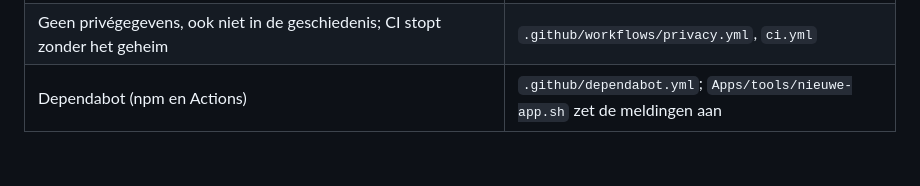
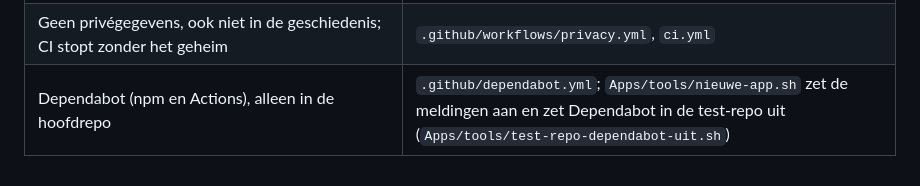
Before and after one commit to jmldewaal-sedillo/studio-sedillo-app-template, a Markdown page: TEMPLATE.md, the part around the change. Rendered like a GitHub page.

Commit message:
Vaste controles: Dependabot alleen in de hoofdrepo (test-repo-dependabot-uit.sh)
Co-Authored-By: Claude Fable 5.1 <noreply@anthropic.com>
Claude-Session: https://claude.ai/code/session_01X6wycCyv319RegizwWq3tK

```diff
--- a/TEMPLATE.md
+++ b/TEMPLATE.md
@@ -76,4 +76,4 @@ niet; past iets echt niet bij een app, dan eerst Jenn vragen en de reden in de C
 | Advertenties en aankopen nooit in een kinder-app; met aankopen een voorwaardenpagina | `tests/geld.spec.js`; `docs/publiceren.md`, punt 11 |
 | KvK in credits, privacyverklaring en voettekst | `tests/start.spec.js`, `tests/paginas.spec.js` |
 | Geen privégegevens, ook niet in de geschiedenis; CI stopt zonder het geheim | `.github/workflows/privacy.yml`, `ci.yml` |
-| Dependabot (npm en Actions) | `.github/dependabot.yml`; `Apps/tools/nieuwe-app.sh` zet de meldingen aan |
+| Dependabot (npm en Actions), alleen in de hoofdrepo | `.github/dependabot.yml`; `Apps/tools/nieuwe-app.sh` zet de meldingen aan en zet Dependabot in de test-repo uit (`Apps/tools/test-repo-dependabot-uit.sh`) |
```
